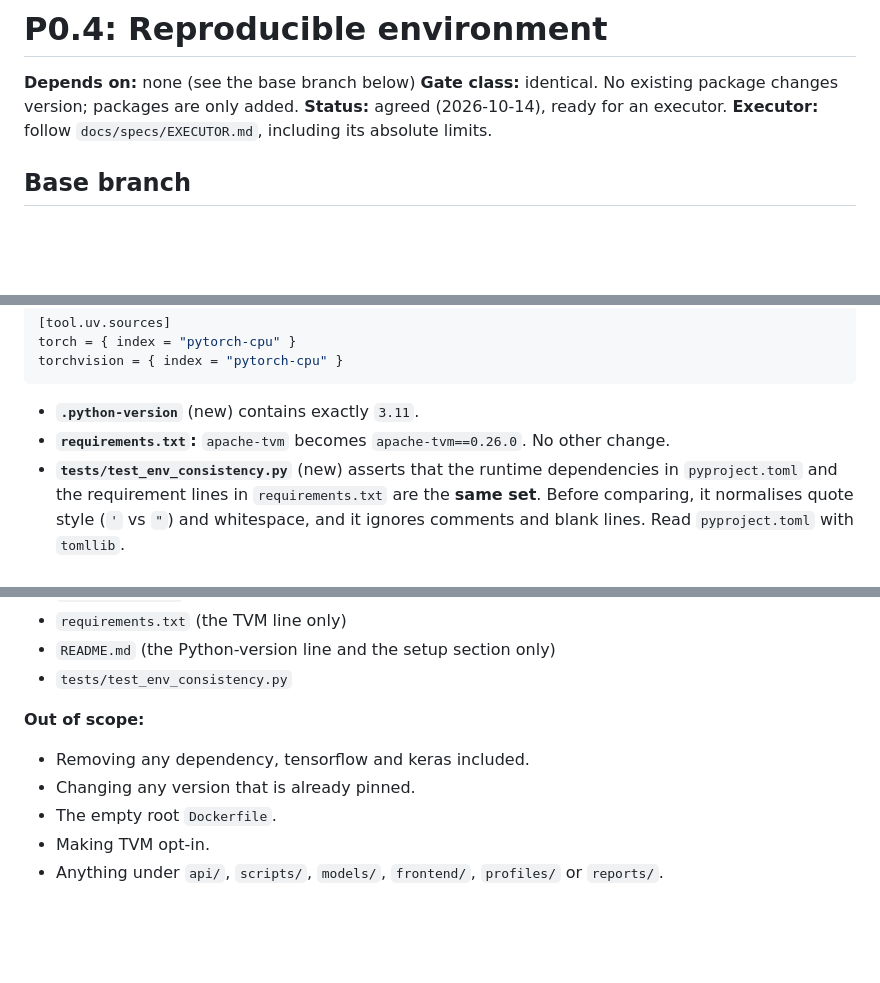
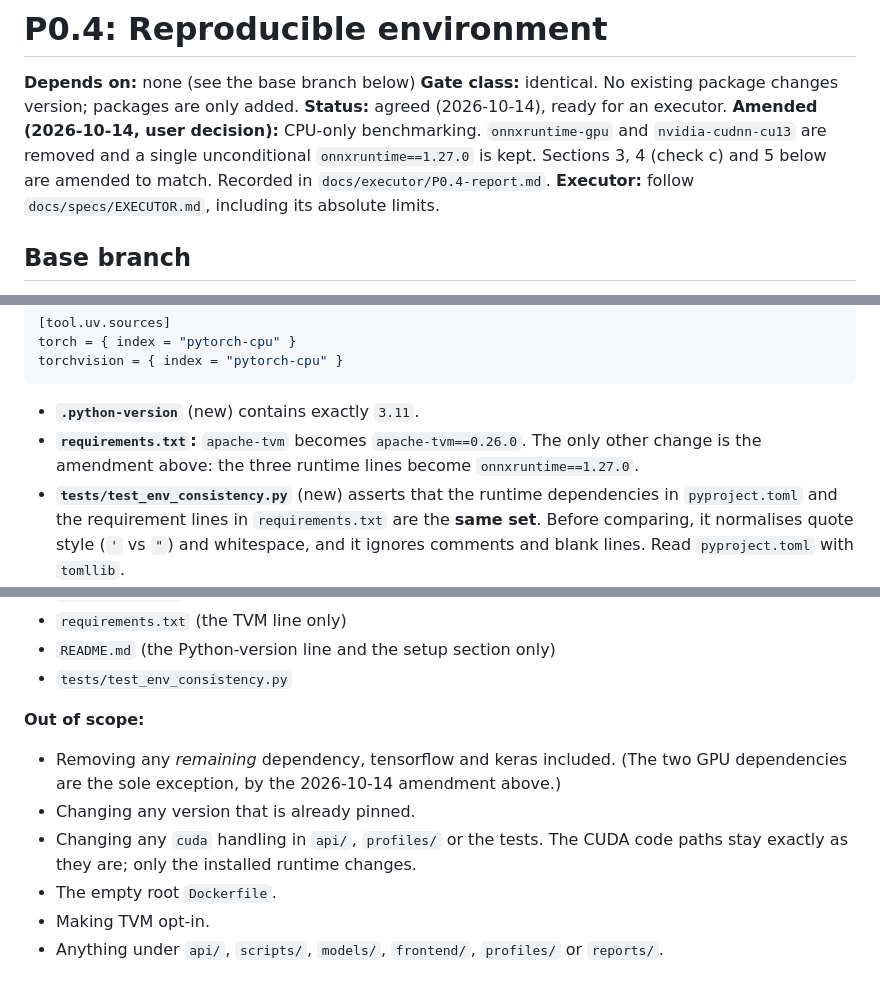
Before and after one commit to edgemason/EdgeMason, a Markdown page: docs/specs/P0.4-reproducible-env.md, 3 parts joined by grey strips. Rendered like a GitHub page; blank space fills up the shorter version.

Commit message:
docs: amend P0.4 for CPU-only benchmarking
User decision on 2026-10-14: benchmarking is CPU-only, GPU is not used. Recorded in the
spec so it cannot contradict itself while the executor works.

- Schema: note that requirements.txt's only change besides the apache-tvm pin is the three
  runtime lines collapsing to onnxruntime==1.27.0
- Scope: "removing any dependency" becomes "removing any remaining dependency", with the two
  GPU packages named as the sole exception, and an explicit line that cuda handling in api/,
  profiles/ and the tests is untouched
- T5 check c: now expects CPUExecutionProvider and the absence of CUDAExecutionProvider
- Failure table: the CUDA-provider row is inverted, since the provider is now the thing
  that must not come back

Committed separately from T6 so that T6's "git diff --stat shows only README.md" check stays
meaningful. Execution log: docs/executor/P0.4-report.md (uncommitted, kept out of the
spec's scope check on purpose).

````diff
--- a/docs/specs/P0.4-reproducible-env.md
+++ b/docs/specs/P0.4-reproducible-env.md
@@ -3,6 +3,10 @@
 **Depends on:** none (see the base branch below)
 **Gate class:** identical. No existing package changes version; packages are only added.
 **Status:** agreed (2026-10-14), ready for an executor.
+**Amended (2026-10-14, user decision):** CPU-only benchmarking. `onnxruntime-gpu` and
+`nvidia-cudnn-cu13` are removed and a single unconditional `onnxruntime==1.27.0` is kept.
+Sections 3, 4 (check c) and 5 below are amended to match. Recorded in
+`docs/executor/P0.4-report.md`.
 **Executor:** follow `docs/specs/EXECUTOR.md`, including its absolute limits.
 
 ## Base branch
@@ -45,7 +49,8 @@ torch = { index = "pytorch-cpu" }
 torchvision = { index = "pytorch-cpu" }
 ```
 - **`.python-version`** (new) contains exactly `3.11`.
-- **`requirements.txt`:** `apache-tvm` becomes `apache-tvm==0.26.0`. No other change.
+- **`requirements.txt`:** `apache-tvm` becomes `apache-tvm==0.26.0`. The only other change is
+  the amendment above: the three runtime lines become `onnxruntime==1.27.0`.
 - **`tests/test_env_consistency.py`** (new) asserts that the runtime dependencies in `pyproject.toml` and the requirement lines in `requirements.txt` are the **same set**. Before comparing, it normalises quote style (`'` vs `"`) and whitespace, and it ignores comments and blank lines. Read `pyproject.toml` with `tomllib`.
 - **`README.md`:** the Python line reads `>=3.11,<3.12`. The setup section says the single command is `uv sync`, which installs the product, dev and research groups, with CPU-only torch.
 
@@ -59,8 +64,11 @@ torchvision = { index = "pytorch-cpu" }
 - `tests/test_env_consistency.py`
 
 **Out of scope:**
-- Removing any dependency, tensorflow and keras included.
+- Removing any *remaining* dependency, tensorflow and keras included. (The two GPU
+  dependencies are the sole exception, by the 2026-10-14 amendment above.)
 - Changing any version that is already pinned.
+- Changing any `cuda` handling in `api/`, `profiles/` or the tests. The CUDA code paths
+  stay exactly as they are; only the installed runtime changes.
 - The empty root `Dockerfile`.
 - Making TVM opt-in.
 - Anything under `api/`, `scripts/`, `models/`, `frontend/`, `profiles/` or `reports/`.
````
Also changed, not shown: other parts of docs/specs/P0.4-reproducible-env.md (+2 -2 lines).
